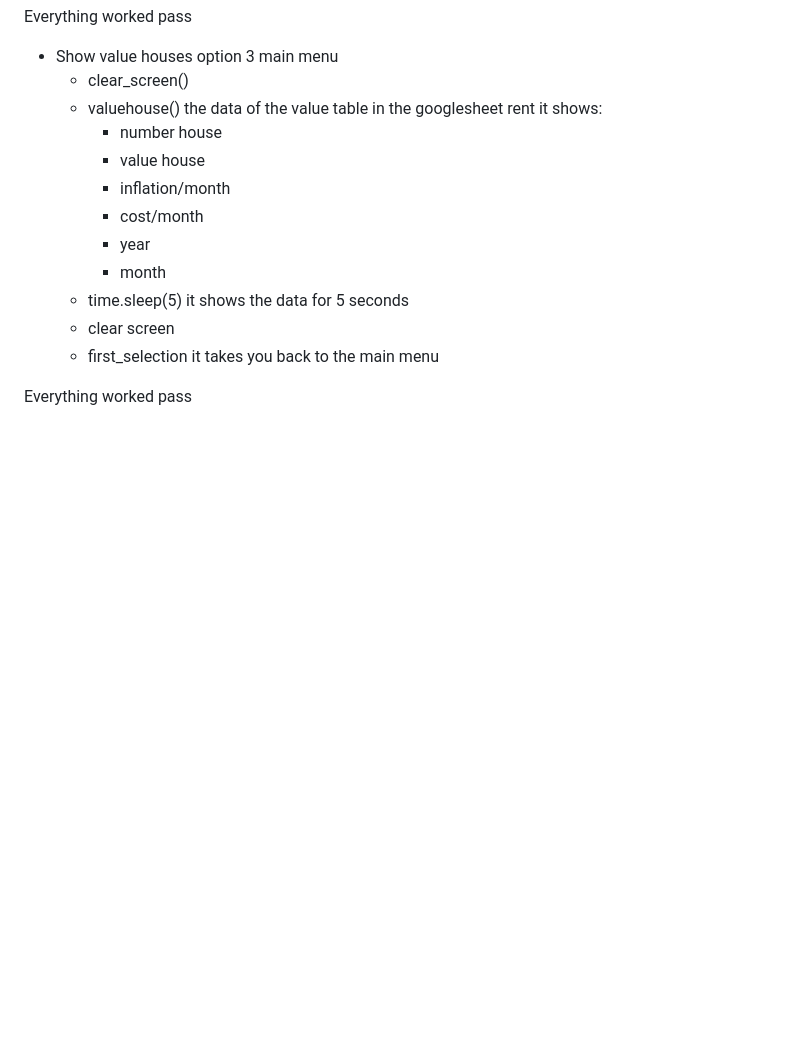
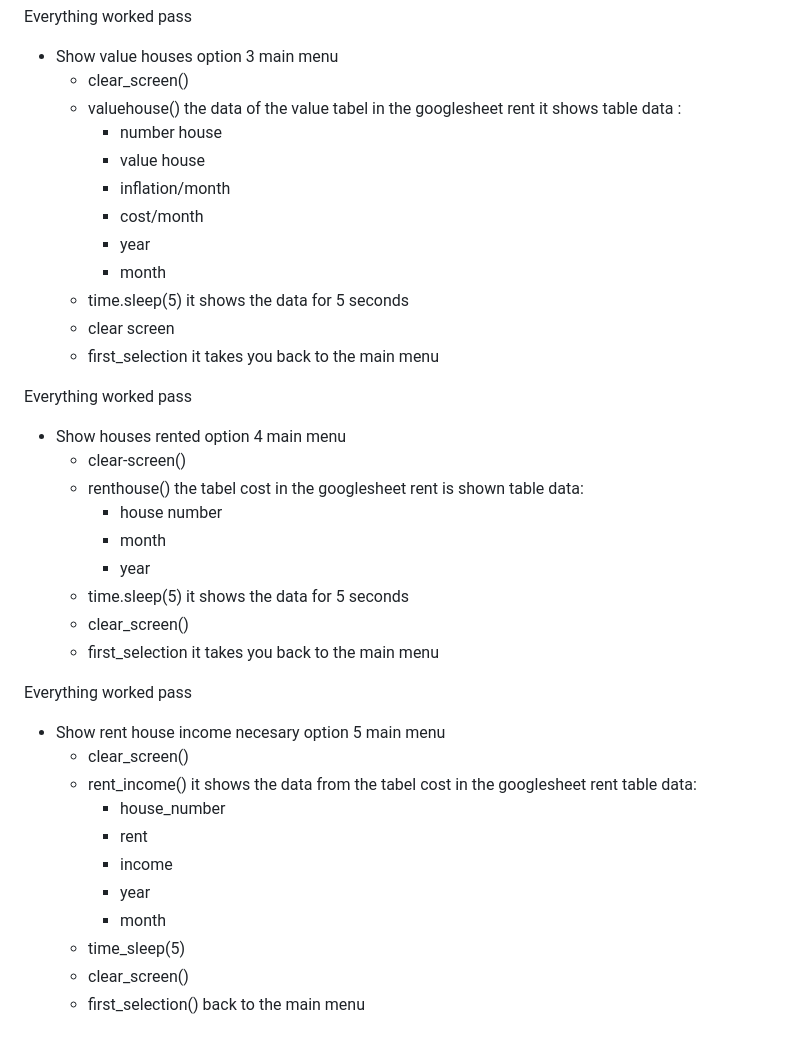
Before and after one commit to Charly1357/rent, a Markdown page: README.md, the part around the change. Drawn GitHub-style; blank space fills up the shorter version.

```diff
--- a/README.md
+++ b/README.md
@@ -247,8 +247,8 @@ Everything worked pass
 
 - Show value houses option 3 main menu
    - clear_screen()
-   - valuehouse() the data of the value table in the googlesheet rent
-   it shows:
+   - valuehouse() the data of the value tabel in the googlesheet rent
+   it shows table data :
         - number house
         - value house
         - inflation/month
@@ -260,3 +260,29 @@ Everything worked pass
     - first_selection it takes you back to the main menu
 
 Everything worked pass
+
+- Show houses rented option 4 main menu
+   - clear-screen()
+   - renthouse() the tabel cost in the googlesheet rent is
+   shown table data:
+        - house number
+        - month
+        - year
+    - time.sleep(5) it shows the data for 5 seconds
+    - clear_screen()
+    - first_selection it takes you back to the main menu
+
+Everything worked pass
+
+- Show rent house income necesary option 5 main menu
+   - clear_screen()
+   - rent_income() it shows the data from the tabel cost in the
+   googlesheet rent table data:
+        - house_number
+        - rent
+        - income
+        - year
+        - month
+    - time_sleep(5)
+    - clear_screen()
+    - first_selection() back to the main menu
```
